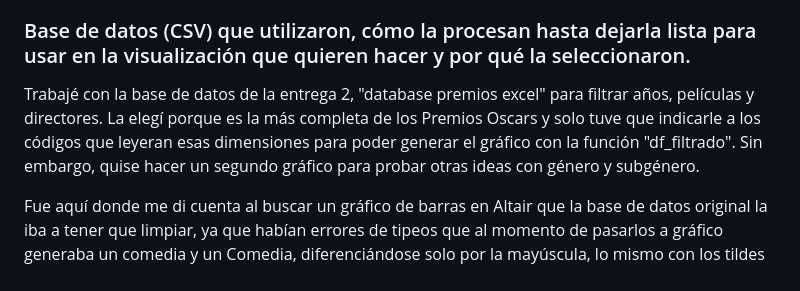
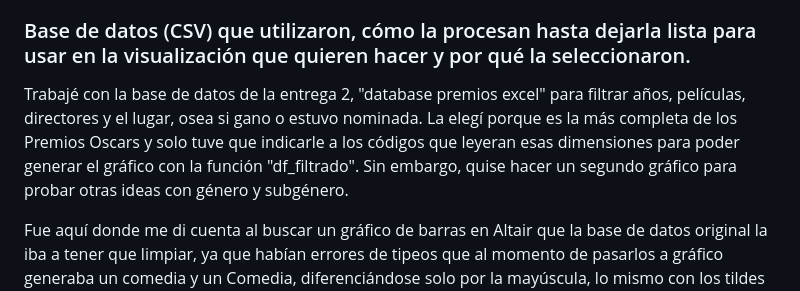
Before and after one commit to Isizapata/Repo_Proyecto_Equipo-cine, a Markdown page: Entrega_03/zapata_integrante_03_isidora_vis_03/readme.md, the part around the change. Rendered like a GitHub page.

```diff
--- a/Entrega_03/zapata_integrante_03_isidora_vis_03/readme.md
+++ b/Entrega_03/zapata_integrante_03_isidora_vis_03/readme.md
@@ -20,7 +20,7 @@ Cuando generó el gráfico en un principio era complicado de leer, ya que no ten
 Es por esto que le pedí a gemini que me diera un código para poder colocar líneas horizontales pero no supe cómo colocarlo bien y en clases le pedí ayuda a la profe Trini para pegar el código de manera correcta y quedó más mucho más fácil de entender.
 
 ### Base de datos (CSV) que utilizaron, cómo la procesan hasta dejarla lista para usar en la visualización que quieren hacer y por qué la seleccionaron.
-Trabajé con la base de datos de la entrega 2, "database premios excel" para filtrar años, películas y directores. La elegí porque es la más completa de los Premios Oscars y solo tuve que indicarle a los códigos que leyeran esas dimensiones para poder generar el gráfico con la función "df_filtrado". Sin embargo, quise hacer un segundo gráfico para probar otras ideas con género y subgénero.
+Trabajé con la base de datos de la entrega 2, "database premios excel" para filtrar años, películas, directores y el lugar, osea si gano o estuvo nominada. La elegí porque es la más completa de los Premios Oscars y solo tuve que indicarle a los códigos que leyeran esas dimensiones para poder generar el gráfico con la función "df_filtrado". Sin embargo, quise hacer un segundo gráfico para probar otras ideas con género y subgénero.
 
 Fue aquí donde me di cuenta al buscar un gráfico de barras en Altair que la base de datos original la iba a tener que limpiar, ya que habían errores de tipeos que al momento de pasarlos a gráfico generaba un comedia y un Comedia, diferenciándose solo por la mayúscula, lo mismo con los tildes Fantasia y Fantasía eran dos categorías distintas.
 
```
